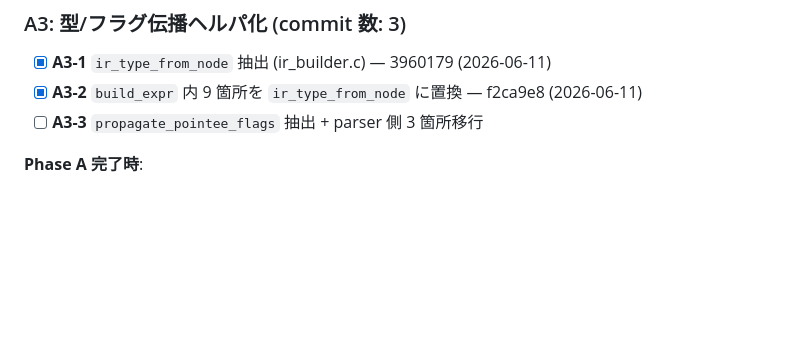
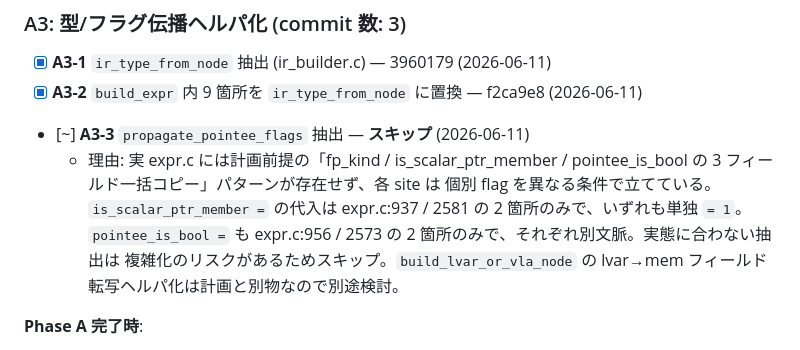
Before and after one commit to iwao0/ag_c, a Markdown page: docs/code_refactoring_2026/task.md, the part around the change. Drawn GitHub-style; blank space fills up the shorter version.

Commit message:
docs(refactor): skip A3-3 propagate_pointee_flags extraction
Phase A Step A3-3: 計画前提の「fp_kind / is_scalar_ptr_member /
pointee_is_bool の 3 フィールド一括コピー」パターンが実コードに
存在しないことを確認。各 site は個別 flag を別条件で立てており、
3 箇所一括の helper にはならない。スキップ判断を task.md に記録。

これにより Phase A1/A2/A3 全 step が処理済 (A3-3 のみ no-op スキップ)。

Co-Authored-By: Claude Opus 4.7 (1M context) <noreply@anthropic.com>

```diff
--- a/docs/code_refactoring_2026/task.md
+++ b/docs/code_refactoring_2026/task.md
@@ -18,7 +18,14 @@
 ### A3: 型/フラグ伝播ヘルパ化 (commit 数: 3)
 - [x] **A3-1** `ir_type_from_node` 抽出 (ir_builder.c) — 3960179 (2026-06-11)
 - [x] **A3-2** `build_expr` 内 9 箇所を `ir_type_from_node` に置換 — f2ca9e8 (2026-06-11)
-- [ ] **A3-3** `propagate_pointee_flags` 抽出 + parser 側 3 箇所移行
+- [~] **A3-3** `propagate_pointee_flags` 抽出 — **スキップ** (2026-06-11)
+  - 理由: 実 expr.c には計画前提の「fp_kind / is_scalar_ptr_member /
+    pointee_is_bool の 3 フィールド一括コピー」パターンが存在せず、各 site は
+    個別 flag を異なる条件で立てている。`is_scalar_ptr_member =` の代入は
+    expr.c:937 / 2581 の 2 箇所のみで、いずれも単独 `= 1`。`pointee_is_bool =`
+    も expr.c:956 / 2573 の 2 箇所のみで、それぞれ別文脈。実態に合わない抽出は
+    複雑化のリスクがあるためスキップ。`build_lvar_or_vla_node` の lvar→mem
+    フィールド転写ヘルパ化は計画と別物なので別途検討。
 
 **Phase A 完了時**:
 - [ ] `phase_a_walkthrough.md` 作成 (commit hash 一覧、削減指標)
```
